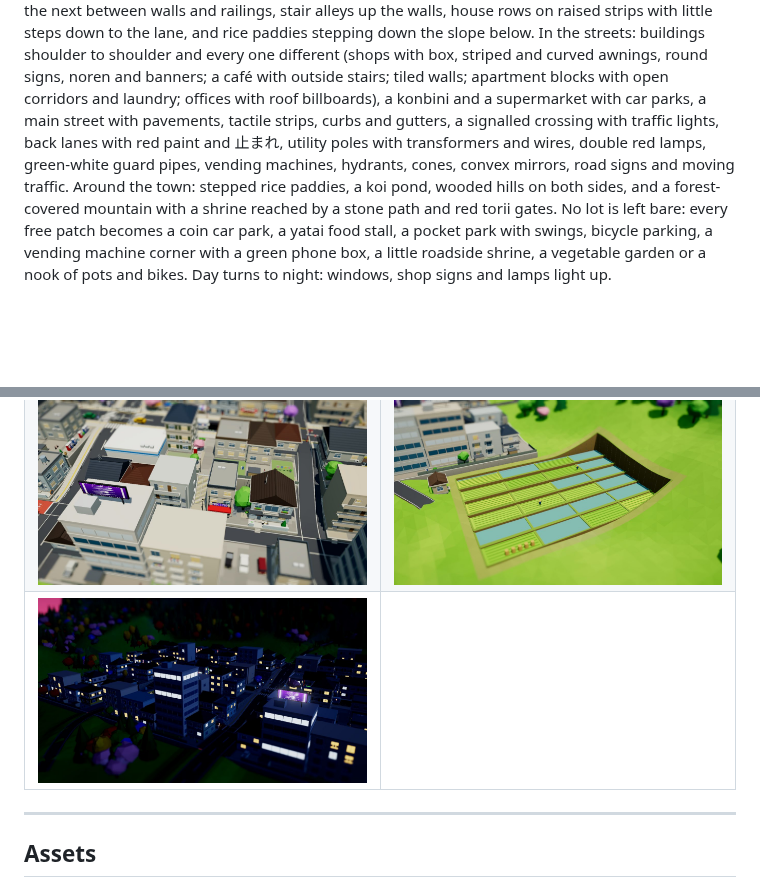
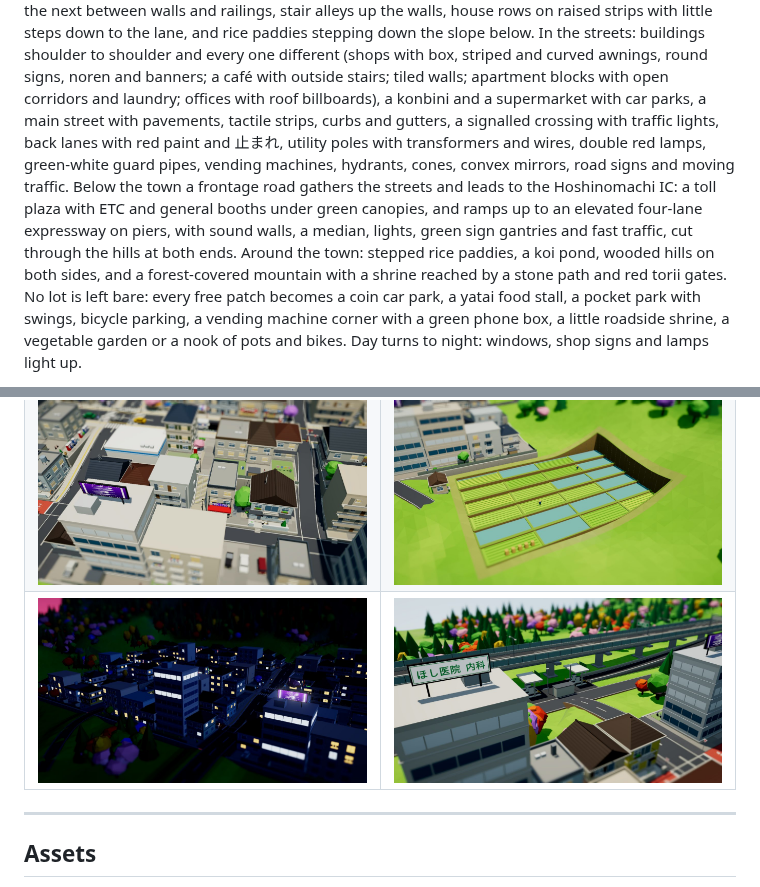
Before and after one commit to deanoamor/game-test, a Markdown page: README.md, 2 parts joined by grey strips. GitHub-like rendering; pictures changed too: docs/preview-expressway.jpg (added); blank space fills up the shorter version.

```diff
--- a/README.md
+++ b/README.md
@@ -9,7 +9,9 @@ striped and curved awnings, round signs, noren and banners; a café with outside
 with open corridors and laundry; offices with roof billboards), a konbini and a supermarket with car parks, a main
 street with pavements, tactile strips, curbs and gutters, a signalled crossing with traffic lights, back lanes with red
 paint and 止まれ, utility poles with transformers and wires, double red lamps, green-white guard pipes, vending
-machines, hydrants, cones, convex mirrors, road signs and moving traffic. Around the town: stepped rice paddies, a koi pond, wooded hills on both sides, and
+machines, hydrants, cones, convex mirrors, road signs and moving traffic. Below the town a frontage road gathers the streets and leads to the Hoshinomachi IC: a toll plaza with ETC and
+general booths under green canopies, and ramps up to an elevated four-lane expressway on piers, with sound walls, a
+median, lights, green sign gantries and fast traffic, cut through the hills at both ends. Around the town: stepped rice paddies, a koi pond, wooded hills on both sides, and
 a forest-covered mountain with a shrine reached by a stone path and red torii gates. No lot is left bare: every free patch becomes a coin car park, a yatai food stall, a pocket park with swings, bicycle
 parking, a vending machine corner with a green phone box, a little roadside shrine, a vegetable garden or a nook of
 pots and bikes. Day turns to night: windows, shop
@@ -92,7 +94,7 @@ e2e/shots.mjs            screenshots with Playwright (npm run dev -- --port 5300
 | ![The hillside terraces](docs/preview-hillside.jpg) | ![The ramp street](docs/preview-slope.jpg) |
 | ![Stairs up a terrace wall](docs/preview-stairs.jpg) | ![The konbini](docs/preview-konbini.jpg) |
 | ![Coin parking, a pocket park and a roadside shrine](docs/preview-fillers.jpg) | ![The rice paddies](docs/preview-paddies.jpg) |
-| ![The hillside at night](docs/preview-night.jpg) | |
+| ![The hillside at night](docs/preview-night.jpg) | ![The expressway and the toll plaza](docs/preview-expressway.jpg) |
 
 ---
 
```
Also changed, not shown: 7 other files.
